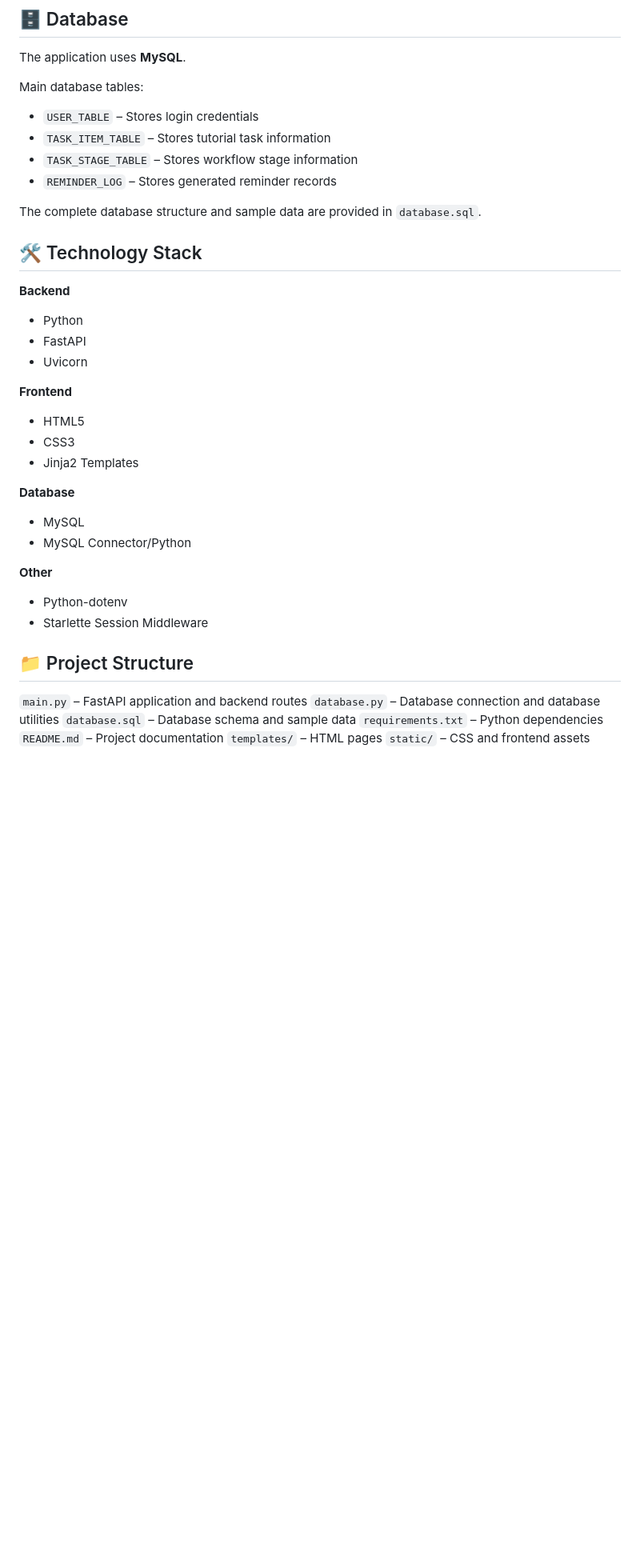
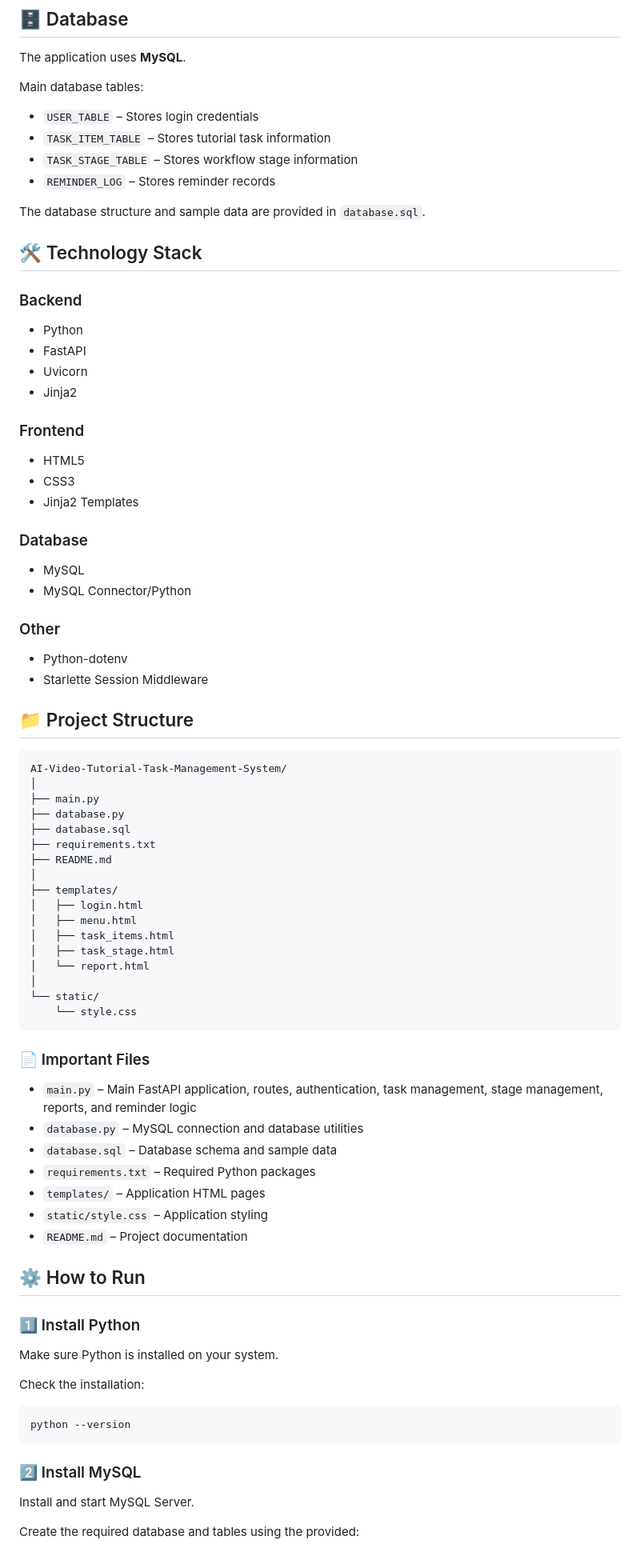
Before and after one commit to Vijitha-S/ai-video-tutorial-task-manager, a Markdown page: README.md, the part around one of its changes. Shown at 80% size. Rendered like a GitHub page; blank space fills up the shorter version.

````diff
--- a/README.md
+++ b/README.md
@@ -94,40 +88,82 @@ Main database tables:
 * `USER_TABLE` – Stores login credentials
 * `TASK_ITEM_TABLE` – Stores tutorial task information
 * `TASK_STAGE_TABLE` – Stores workflow stage information
-* `REMINDER_LOG` – Stores generated reminder records
+* `REMINDER_LOG` – Stores reminder records
 
-The complete database structure and sample data are provided in `database.sql`.
+The database structure and sample data are provided in `database.sql`.
 
 ## 🛠️ Technology Stack
 
-**Backend**
+### Backend
 
 * Python
 * FastAPI
 * Uvicorn
+* Jinja2
 
-**Frontend**
+### Frontend
 
 * HTML5
 * CSS3
 * Jinja2 Templates
 
-**Database**
+### Database
 
 * MySQL
 * MySQL Connector/Python
 
-**Other**
+### Other
 
 * Python-dotenv
 * Starlette Session Middleware
 
 ## 📁 Project Structure
 
-`main.py` – FastAPI application and backend routes
-`database.py` – Database connection and database utilities
-`database.sql` – Database schema and sample data
-`requirements.txt` – Python dependencies
-`README.md` – Project documentation
-`templates/` – HTML pages
-`static/` – CSS and frontend assets
+```text
+AI-Video-Tutorial-Task-Management-System/
+│
+├── main.py
+├── database.py
+├── database.sql
+├── requirements.txt
+├── README.md
+│
+├── templates/
+│   ├── login.html
+│   ├── menu.html
+│   ├── task_items.html
+│   ├── task_stage.html
+│   └── report.html
+│
+└── static/
+    └── style.css
+```
+
+### 📄 Important Files
+
+* `main.py` – Main FastAPI application, routes, authentication, task management, stage management, reports, and reminder logic
+* `database.py` – MySQL connection and database utilities
+* `database.sql` – Database schema and sample data
+* `requirements.txt` – Required Python packages
+* `templates/` – Application HTML pages
+* `static/style.css` – Application styling
+* `README.md` – Project documentation
+
+## ⚙️ How to Run
+
+### 1️⃣ Install Python
+
+Make sure Python is installed on your system.
+
+Check the installation:
+
+```bash
+python --version
+```
+
+### 2️⃣ Install MySQL
+
+Install and start MySQL Server.
+
+Create the required database and tables using the provided:
+
````
Also changed, not shown: other parts of README.md (+73 -34 lines).
